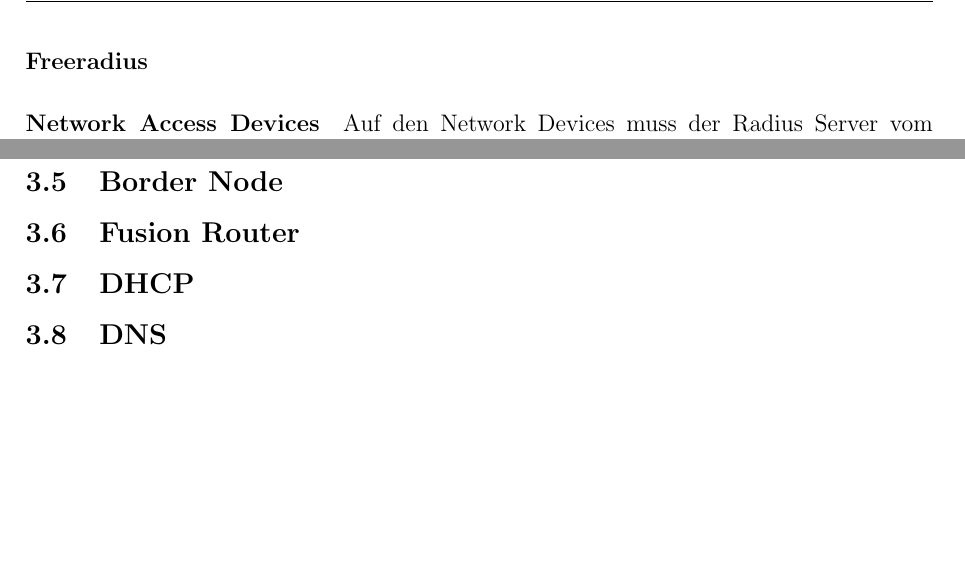
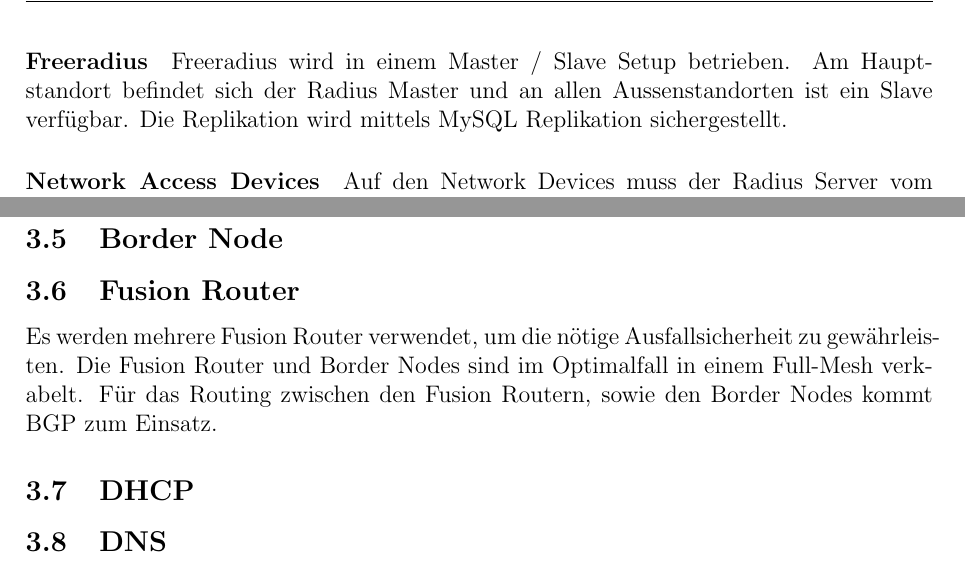
Before and after one commit to night28/HSR_BA, a LaTeX document (Documentation/main.tex, which reads Documentation/sections/absicherung.tex): two parts of page 18 of 38, joined at a grey line, cut at the place of the change, the shorter picture padded with empty space. Compiled offline with pdfLaTeX.

Commit message:
Update Absicherung Radius / Fusion Router

```diff
--- a/Documentation/sections/absicherung.tex
+++ b/Documentation/sections/absicherung.tex
@@ -49,6 +49,8 @@ In Aussenstellen wird ein Read Only Radius Server betrieben, damit die Network A
 
 \paragraph{Freeradius}
 
+Freeradius wird in einem Master / Slave Setup betrieben. Am Hauptstandort befindet sich der Radius Master und an allen Aussenstandorten ist ein Slave verfügbar. Die Replikation wird mittels MySQL Replikation sichergestellt.
+
 \paragraph{Network Access Devices}
 
 Auf den Network Devices muss der Radius Server vom jeweiligen Standort konfiguriert sein. Dies kann im DNA Center unter \textit{Design $\rightarrow$ Network Settings $\rightarrow$ AAA Server} konfiguriert werden.
@@ -66,6 +68,8 @@ Auf den Network Devices muss der Radius Server vom jeweiligen Standort konfiguri
 \subsection{Border Node}
 
 \subsection{Fusion Router}
+
+Es werden mehrere Fusion Router verwendet, um die nötige Ausfallsicherheit zu gewährleisten. Die Fusion Router und Border Nodes sind im Optimalfall in einem Full-Mesh verkabelt. Für das Routing zwischen den Fusion Routern, sowie den Border Nodes kommt BGP zum Einsatz.
 
 \subsection{DHCP}
 
```
